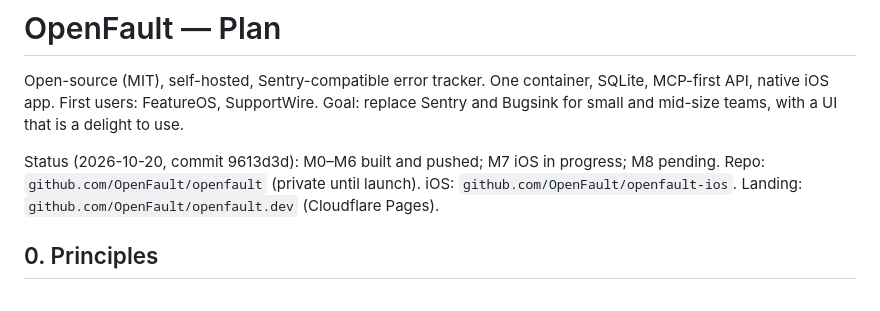
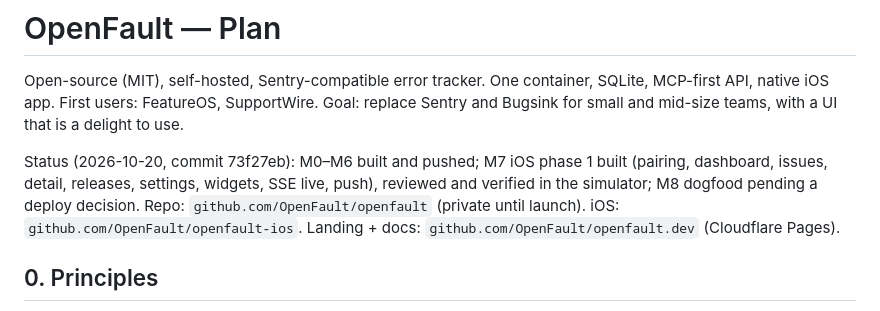
Before and after one commit to OpenFault/openfault, a Markdown page: PLAN.md, the part around the change. Drawn GitHub-style.

Commit message:
PLAN: status after M7 phase 1
Co-Authored-By: Claude Fable 5.1 <noreply@anthropic.com>
Claude-Session: https://claude.ai/code/session_014gqSBTzgrGmSkb19pM8NRg

```diff
--- a/PLAN.md
+++ b/PLAN.md
@@ -2,7 +2,7 @@
 
 Open-source (MIT), self-hosted, Sentry-compatible error tracker. One container, SQLite, MCP-first API, native iOS app. First users: FeatureOS, SupportWire. Goal: replace Sentry and Bugsink for small and mid-size teams, with a UI that is a delight to use.
 
-Status (2026-10-20, commit 9613d3d): M0–M6 built and pushed; M7 iOS in progress; M8 pending. Repo: `github.com/OpenFault/openfault` (private until launch). iOS: `github.com/OpenFault/openfault-ios`. Landing: `github.com/OpenFault/openfault.dev` (Cloudflare Pages).
+Status (2026-10-20, commit 73f27eb): M0–M6 built and pushed; M7 iOS phase 1 built (pairing, dashboard, issues, detail, releases, settings, widgets, SSE live, push), reviewed and verified in the simulator; M8 dogfood pending a deploy decision. Repo: `github.com/OpenFault/openfault` (private until launch). iOS: `github.com/OpenFault/openfault-ios`. Landing + docs: `github.com/OpenFault/openfault.dev` (Cloudflare Pages).
 
 ## 0. Principles
 
```
